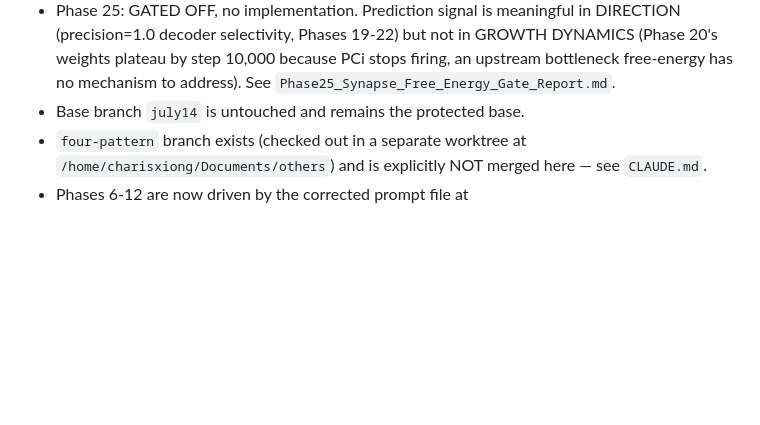
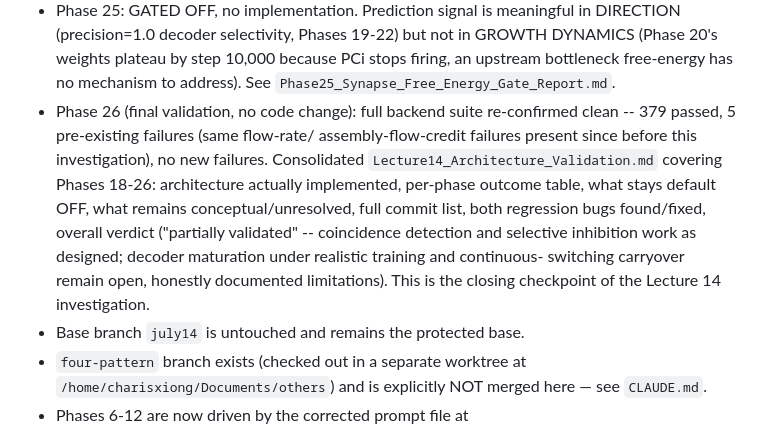
Before and after one commit to karrixxa/others, a Markdown page: cipp-learning-AbhiCIPP/CLAUDE_HANDOFF.md, the part around the change. Rendered like a GitHub page; blank space fills up the shorter version.

```diff
--- a/cipp-learning-AbhiCIPP/CLAUDE_HANDOFF.md
+++ b/cipp-learning-AbhiCIPP/CLAUDE_HANDOFF.md
@@ -143,6 +143,17 @@
   GROWTH DYNAMICS (Phase 20's weights plateau by step 10,000 because PCi
   stops firing, an upstream bottleneck free-energy has no mechanism to
   address). See `Phase25_Synapse_Free_Energy_Gate_Report.md`.
+- Phase 26 (final validation, no code change): full backend suite
+  re-confirmed clean -- 379 passed, 5 pre-existing failures (same flow-rate/
+  assembly-flow-credit failures present since before this investigation), no
+  new failures. Consolidated `Lecture14_Architecture_Validation.md` covering
+  Phases 18-26: architecture actually implemented, per-phase outcome table,
+  what stays default OFF, what remains conceptual/unresolved, full commit
+  list, both regression bugs found/fixed, overall verdict ("partially
+  validated" -- coincidence detection and selective inhibition work as
+  designed; decoder maturation under realistic training and continuous-
+  switching carryover remain open, honestly documented limitations). This
+  is the closing checkpoint of the Lecture 14 investigation.
 - Base branch `july14` is untouched and remains the protected base.
 - `four-pattern` branch exists (checked out in a separate worktree at
   `/home/charisxiong/Documents/others`) and is explicitly NOT merged here —
```
Also changed, not shown: cipp-learning-AbhiCIPP/Lecture14_Architecture_Validation.md (added, +169 -0 lines).
